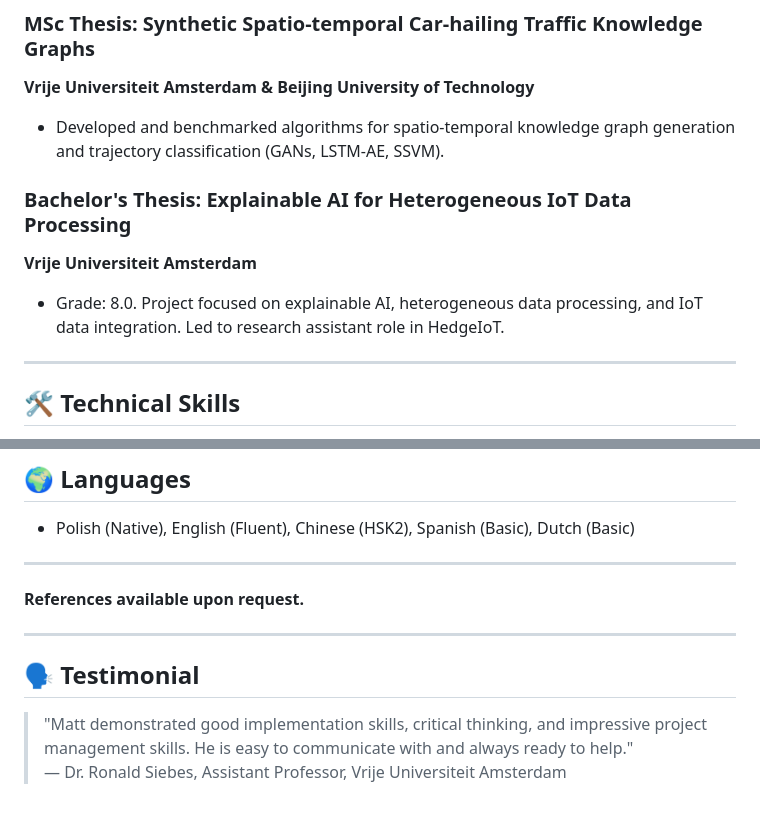
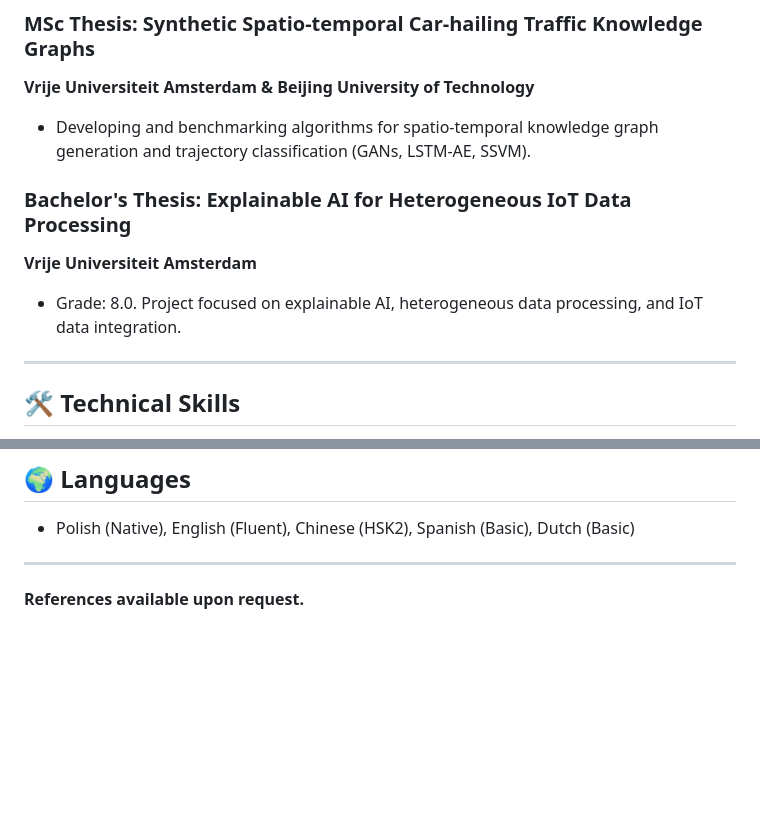
Before and after one commit to matercomus/Matt-CV-2025-V2, a Markdown page: Mateusz_Kedzia_AI_Engineer_CV.md, 2 parts joined by grey strips. Rendered like a GitHub page; blank space fills up the shorter version.

Commit message:
small edits after 2nd feedback

```diff
--- a/Mateusz_Kedzia_AI_Engineer_CV.md
+++ b/Mateusz_Kedzia_AI_Engineer_CV.md
@@ -41,11 +40,11 @@ Results-driven ML/Data Engineer with a proven track record in developing, deploy
 
 ### MSc Thesis: Synthetic Spatio-temporal Car-hailing Traffic Knowledge Graphs
 **Vrije Universiteit Amsterdam & Beijing University of Technology**
-- Developed and benchmarked algorithms for spatio-temporal knowledge graph generation and trajectory classification (GANs, LSTM-AE, SSVM).
+- Developing and benchmarking algorithms for spatio-temporal knowledge graph generation and trajectory classification (GANs, LSTM-AE, SSVM).
 
 ### Bachelor's Thesis: Explainable AI for Heterogeneous IoT Data Processing
 **Vrije Universiteit Amsterdam**
-- Grade: 8.0. Project focused on explainable AI, heterogeneous data processing, and IoT data integration. Led to research assistant role in HedgeIoT.
+- Grade: 8.0. Project focused on explainable AI, heterogeneous data processing, and IoT data integration.
 
 ---
 
@@ -82,9 +81,3 @@ Results-driven ML/Data Engineer with a proven track record in developing, deploy
 ---
 
 **References available upon request.**
-
----
-
-## 🗣️ Testimonial
-> "Matt demonstrated good implementation skills, critical thinking, and impressive project management skills. He is easy to communicate with and always ready to help."
-> — Dr. Ronald Siebes, Assistant Professor, Vrije Universiteit Amsterdam
```
Also changed, not shown: other parts of Mateusz_Kedzia_AI_Engineer_CV.md (+1 -2 lines).
